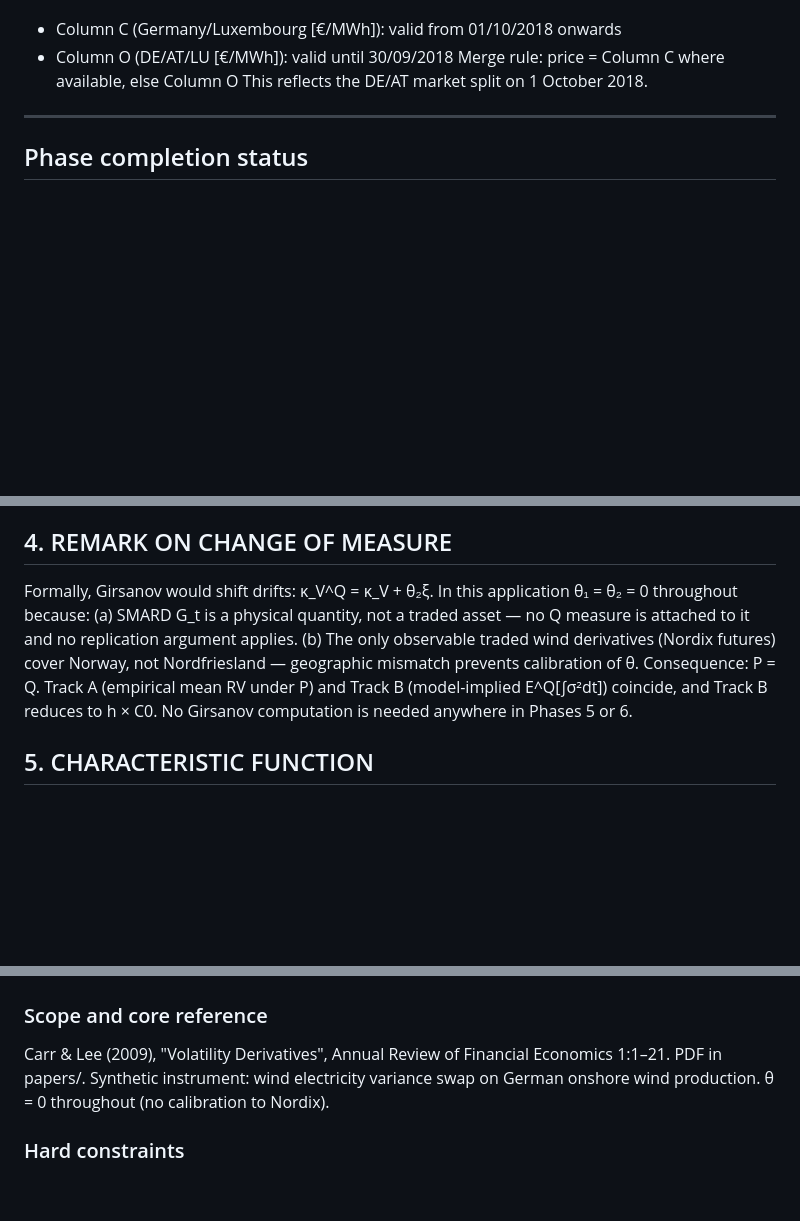
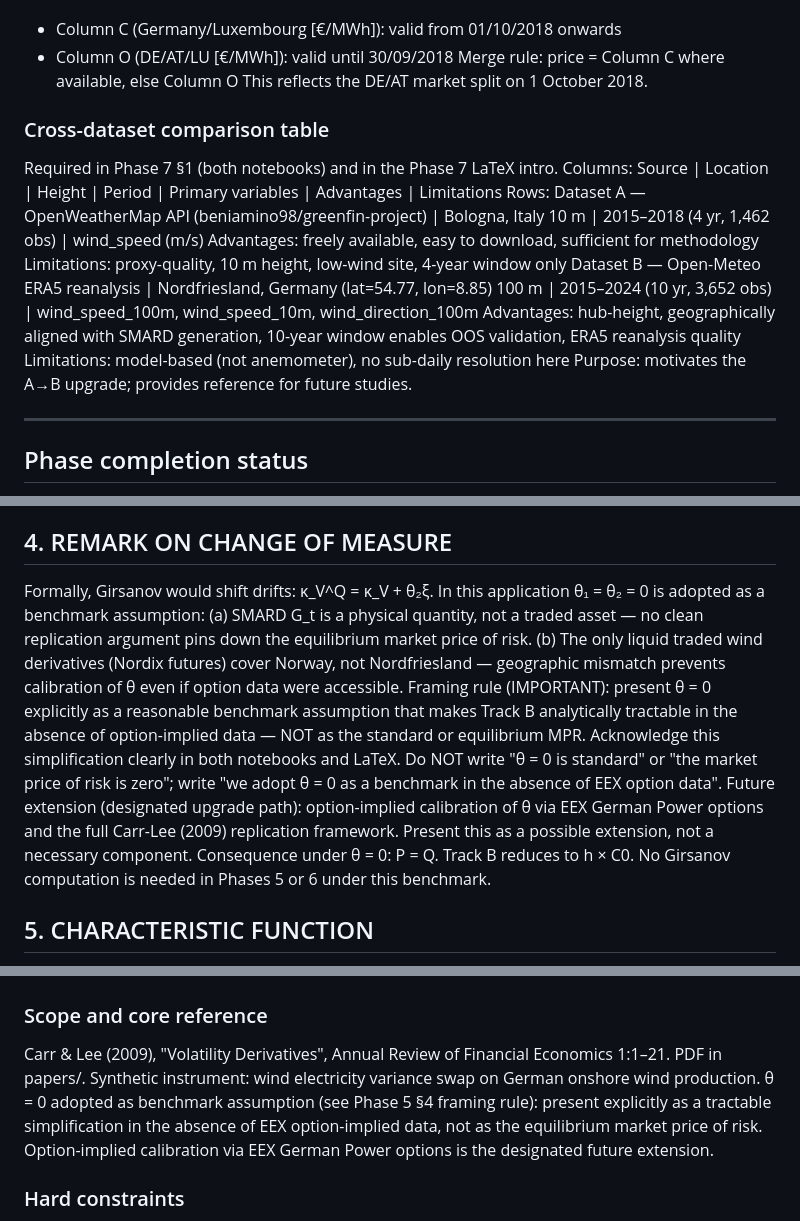
Before and after one commit to EnricoButali/Wind-Speed-Modelling, a Markdown page: CLAUDE.md, 3 parts joined by grey strips. Rendered like a GitHub page; blank space fills up the shorter version.

Commit message:
changes in claude.md framework

```diff
--- a/CLAUDE.md
+++ b/CLAUDE.md
@@ -59,6 +59,22 @@ Price note: Day_ahead_prices files contain two columns:
   - Column O  (DE/AT/LU [€/MWh]):           valid until 30/09/2018
   Merge rule: price = Column C where available, else Column O
   This reflects the DE/AT market split on 1 October 2018.
+
+### Cross-dataset comparison table
+Required in Phase 7 §1 (both notebooks) and in the Phase 7 LaTeX intro. Columns:
+  Source | Location | Height | Period | Primary variables | Advantages | Limitations
+Rows:
+  Dataset A — OpenWeatherMap API (beniamino98/greenfin-project) | Bologna, Italy
+              10 m | 2015–2018 (4 yr, 1,462 obs) | wind_speed (m/s)
+              Advantages: freely available, easy to download, sufficient for methodology
+              Limitations: proxy-quality, 10 m height, low-wind site, 4-year window only
+  Dataset B — Open-Meteo ERA5 reanalysis | Nordfriesland, Germany (lat=54.77, lon=8.85)
+              100 m | 2015–2024 (10 yr, 3,652 obs) | wind_speed_100m, wind_speed_10m,
+              wind_direction_100m
+              Advantages: hub-height, geographically aligned with SMARD generation,
+              10-year window enables OOS validation, ERA5 reanalysis quality
+              Limitations: model-based (not anemometer), no sub-daily resolution here
+Purpose: motivates the A→B upgrade; provides reference for future studies.
 
 ---
 
@@ -137,15 +153,23 @@ Defer all SV estimation to ECMWF hourly data (future upgrade).
 
   ## 4. REMARK ON CHANGE OF MEASURE
   Formally, Girsanov would shift drifts: κ_V^Q = κ_V + θ₂ξ.
-  In this application θ₁ = θ₂ = 0 throughout because:
-    (a) SMARD G_t is a physical quantity, not a traded asset — no Q
-        measure is attached to it and no replication argument applies.
-    (b) The only observable traded wind derivatives (Nordix futures)
-        cover Norway, not Nordfriesland — geographic mismatch prevents
-        calibration of θ.
-  Consequence: P = Q. Track A (empirical mean RV under P) and Track B
-  (model-implied E^Q[∫σ²dt]) coincide, and Track B reduces to h × C0.
-  No Girsanov computation is needed anywhere in Phases 5 or 6.
+  In this application θ₁ = θ₂ = 0 is adopted as a benchmark assumption:
+    (a) SMARD G_t is a physical quantity, not a traded asset — no clean
+        replication argument pins down the equilibrium market price of risk.
+    (b) The only liquid traded wind derivatives (Nordix futures) cover
+        Norway, not Nordfriesland — geographic mismatch prevents
+        calibration of θ even if option data were accessible.
+  Framing rule (IMPORTANT): present θ = 0 explicitly as a reasonable
+  benchmark assumption that makes Track B analytically tractable in the
+  absence of option-implied data — NOT as the standard or equilibrium MPR.
+  Acknowledge this simplification clearly in both notebooks and LaTeX.
+  Do NOT write "θ = 0 is standard" or "the market price of risk is zero";
+  write "we adopt θ = 0 as a benchmark in the absence of EEX option data".
+  Future extension (designated upgrade path): option-implied calibration
+  of θ via EEX German Power options and the full Carr-Lee (2009) replication
+  framework. Present this as a possible extension, not a necessary component.
+  Consequence under θ = 0: P = Q. Track B reduces to h × C0.
+  No Girsanov computation is needed in Phases 5 or 6 under this benchmark.
 
   ## 5. CHARACTERISTIC FUNCTION
   Log-char. function of W̃(T) given F_t (Heston 1993):
@@ -192,7 +216,11 @@ Defer all SV estimation to ECMWF hourly data (future upgrade).
 Carr & Lee (2009), "Volatility Derivatives",
 Annual Review of Financial Economics 1:1–21. PDF in papers/.
 Synthetic instrument: wind electricity variance swap on German
-onshore wind production. θ = 0 throughout (no calibration to Nordix).
+onshore wind production. θ = 0 adopted as benchmark assumption
+(see Phase 5 §4 framing rule): present explicitly as a tractable
+simplification in the absence of EEX option-implied data, not as
+the equilibrium market price of risk. Option-implied calibration
+via EEX German Power options is the designated future extension.
 
 ### Hard constraints
 - Do NOT calibrate θ to real Nordix prices (geographic mismatch).
```
Also changed, not shown: other parts of CLAUDE.md (+8 -1 lines).
